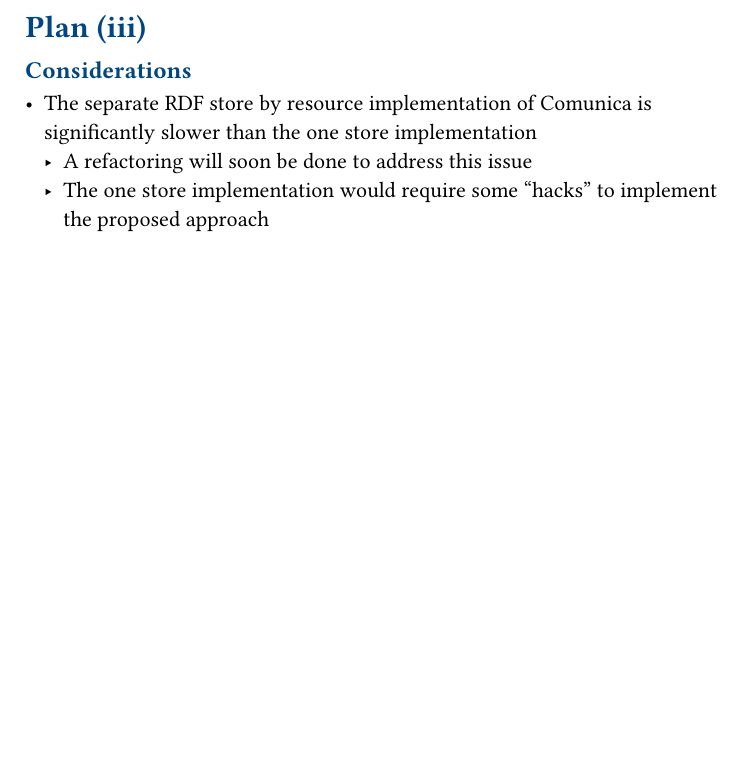
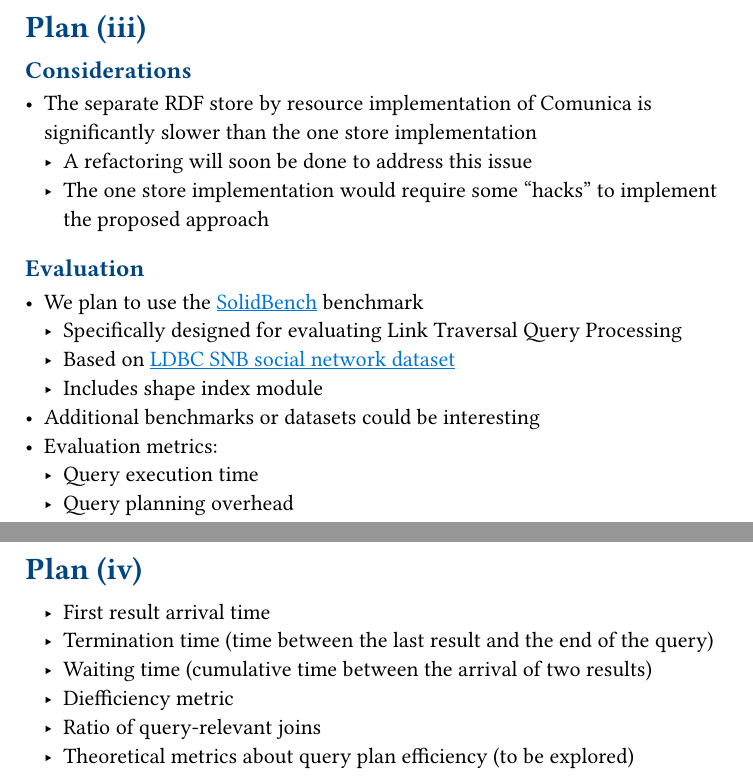
Before and after one commit to constraintAutomaton/research-stay-plan-france-2025, a Typst document (main.typ): part of page 14 of 14 before the commit and two parts of pages 14 and 15 of 15 after it, the two joined at a grey line, cut so that both start at the same text, the shorter picture padded with empty space. The pictures show the PDF file main.pdf that the author committed with the source.

Commit message:
evaluation section added

```diff
--- a/main.typ
+++ b/main.typ
@@ -154,3 +154,20 @@ Heterogeneous Federations of RDF Data Sources] (time following definitions and t
 - The separate RDF store by resource implementation of Comunica is significantly slower than the one store implementation
   - A refactoring will soon be done to address this issue
   - The one store implementation would require some "hacks" to implement the proposed approach
+
+==== Evaluation
+
+- We plan to use the #link("https://github.com/SolidBench/SolidBench.js")[SolidBench] benchmark
+  - Specifically designed for evaluating Link Traversal Query Processing
+  - Based on #link("https://github.com/ldbc/ldbc_snb_datagen_hadoop")[LDBC SNB social network dataset]
+  - Includes shape index module
+- Additional benchmarks or datasets could be interesting
+- Evaluation metrics:
+  - Query execution time
+  - Query planning overhead
+  - First result arrival time
+  - Termination time (time between the last result and the end of the query)
+  - Waiting time (cumulative time between the arrival of two results)
+  - Diefficiency metric
+  - Ratio of query-relevant joins
+  - Theoretical metrics about query plan efficiency (to be explored)
```
Also changed, not shown: main.pdf.
